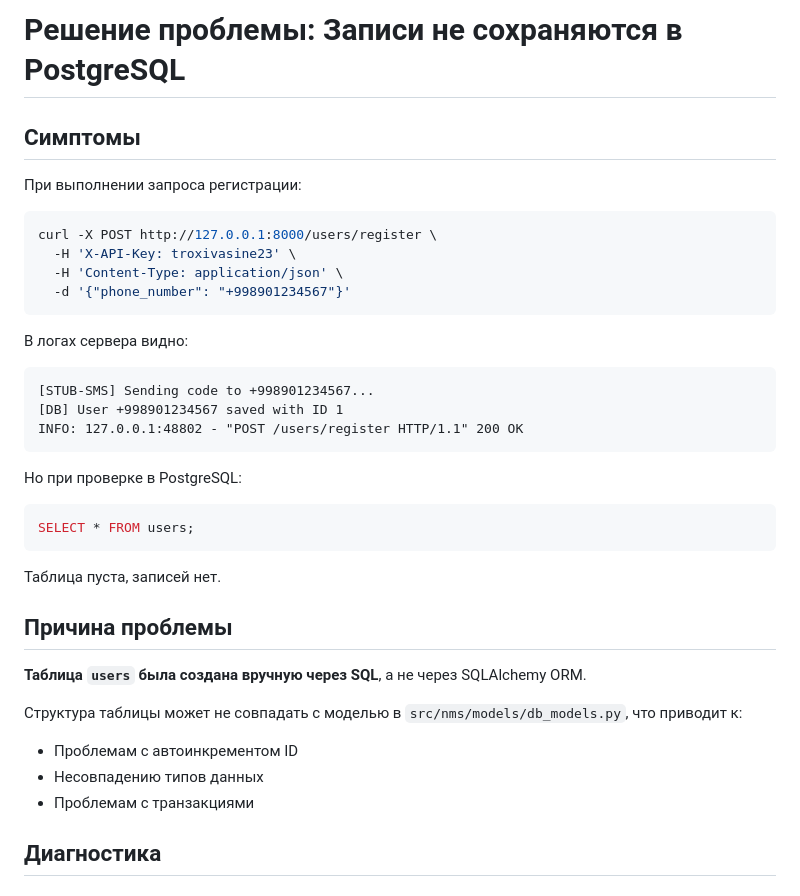
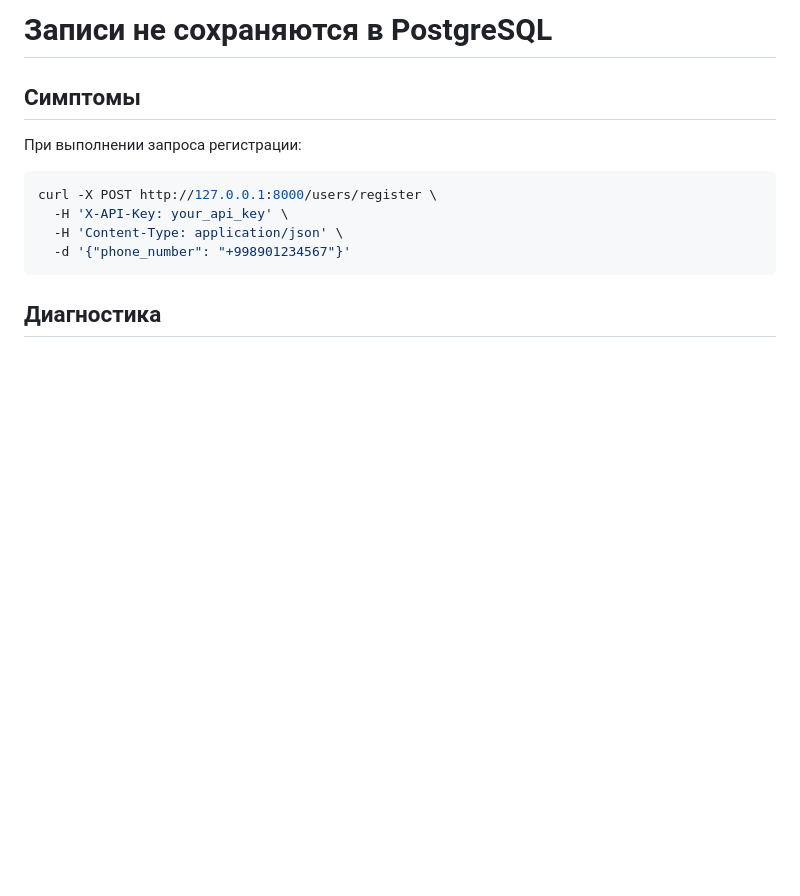
Before and after one commit to imchrm/NMservices, a Markdown page: docs/development/TROUBLESHOOTING_DB.md, the part around the change. GitHub-like rendering; blank space fills up the shorter version.

Commit message:
fix: Removing a published X_API_KEY

````diff
--- a/docs/development/TROUBLESHOOTING_DB.md
+++ b/docs/development/TROUBLESHOOTING_DB.md
@@ -1,36 +1,14 @@
-# Решение проблемы: Записи не сохраняются в PostgreSQL
+# Записи не сохраняются в PostgreSQL
 
 ## Симптомы
 
 При выполнении запроса регистрации:
 ```bash
 curl -X POST http://127.0.0.1:8000/users/register \
-  -H 'X-API-Key: troxivasine23' \
+  -H 'X-API-Key: your_api_key' \
   -H 'Content-Type: application/json' \
   -d '{"phone_number": "+998901234567"}'
 ```
-
-В логах сервера видно:
-```
-[STUB-SMS] Sending code to +998901234567...
-[DB] User +998901234567 saved with ID 1
-INFO: 127.0.0.1:48802 - "POST /users/register HTTP/1.1" 200 OK
-```
-
-Но при проверке в PostgreSQL:
-```sql
-SELECT * FROM users;
-```
-Таблица пуста, записей нет.
-
-## Причина проблемы
-
-**Таблица `users` была создана вручную через SQL**, а не через SQLAlchemy ORM.
-
-Структура таблицы может не совпадать с моделью в `src/nms/models/db_models.py`, что приводит к:
-- Проблемам с автоинкрементом ID
-- Несовпадению типов данных
-- Проблемам с транзакциями
 
 ## Диагностика
 
````
